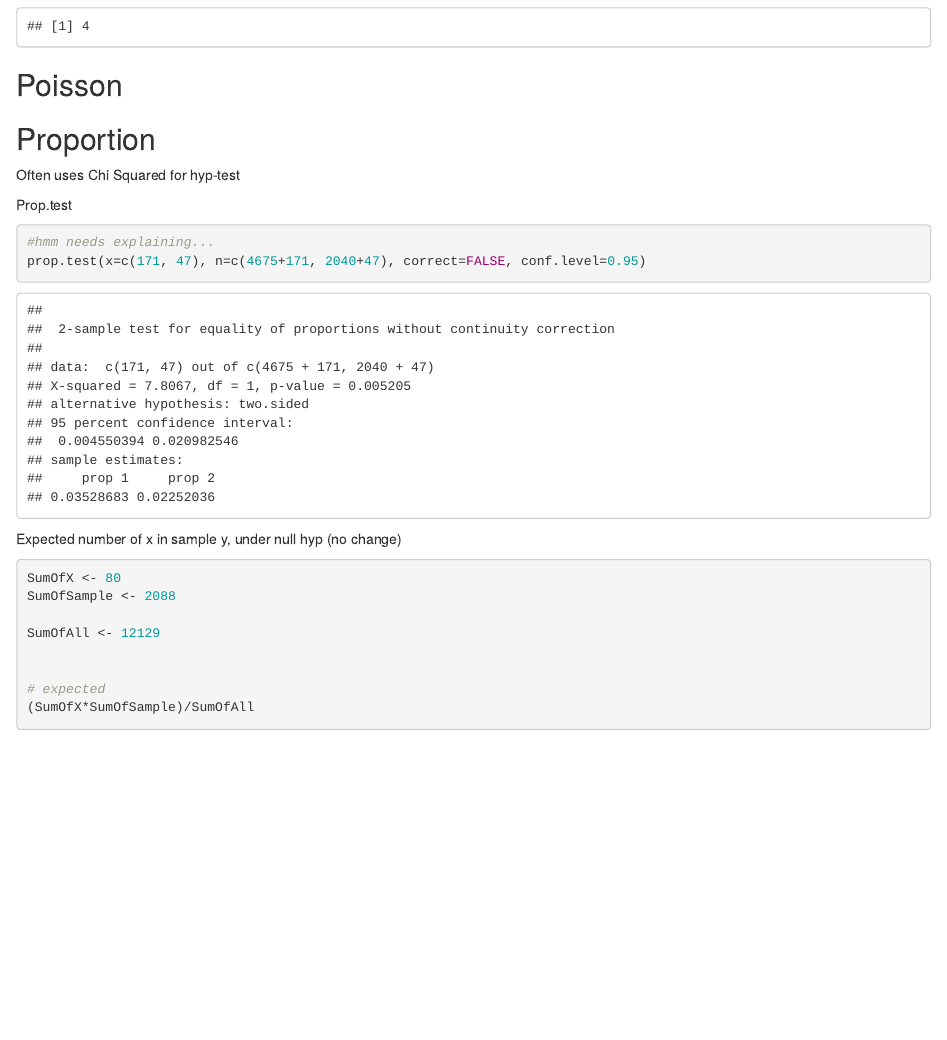
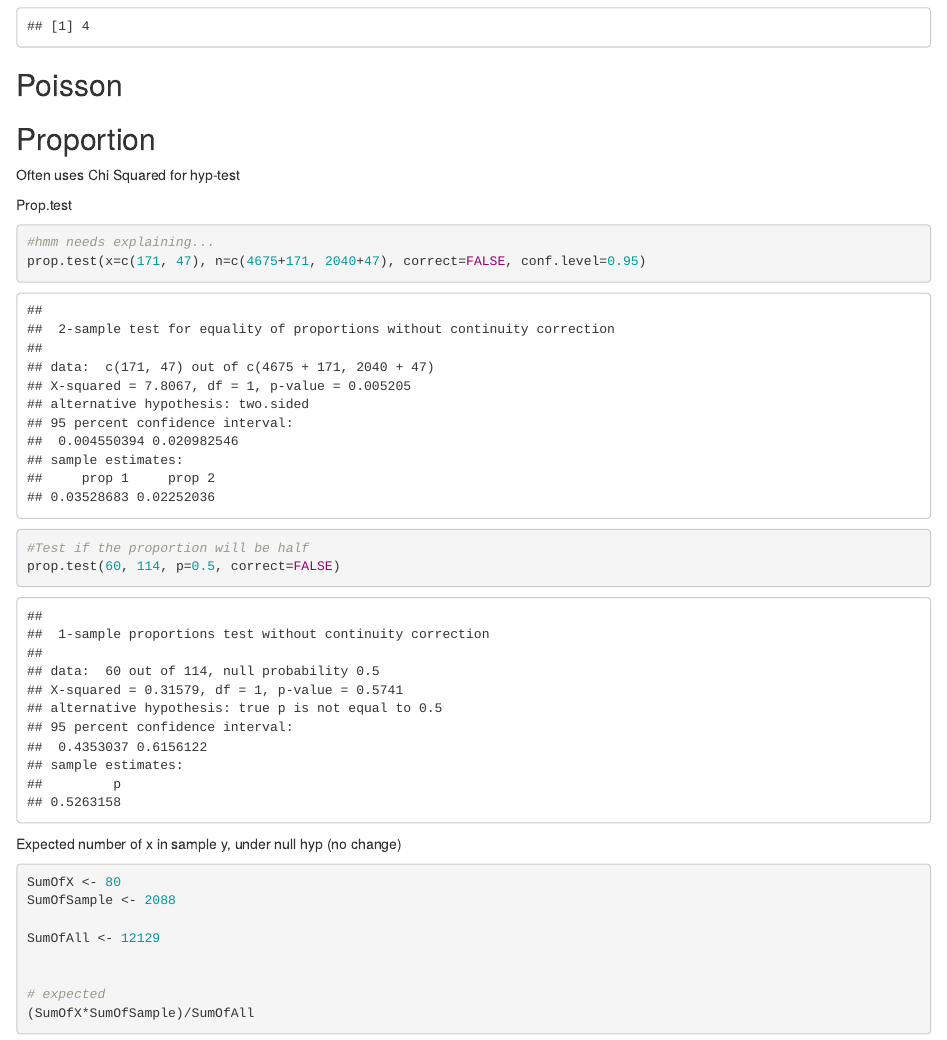
Before and after one commit to jegkanikkeheddemike/stat-cheatsheet, an R Markdown document (CollectiveSheet.Rmd): the page in a window 1100 px wide, from 1050 px down. Rendered offline with R 4.5, knitr and Pandoc, with nearby package versions.

Commit message:
Update CollectiveSheet.Rmd

````diff
--- a/CollectiveSheet.Rmd
+++ b/CollectiveSheet.Rmd
@@ -65,6 +65,11 @@ Prop.test
 ```{r}
 #hmm needs explaining...
 prop.test(x=c(171, 47), n=c(4675+171, 2040+47), correct=FALSE, conf.level=0.95)
+
+
+
+#Test if the proportion will be half
+prop.test(60, 114, p=0.5, correct=FALSE)
 ```
 
 Expected number of x in sample y, under null hyp (no change)
````
